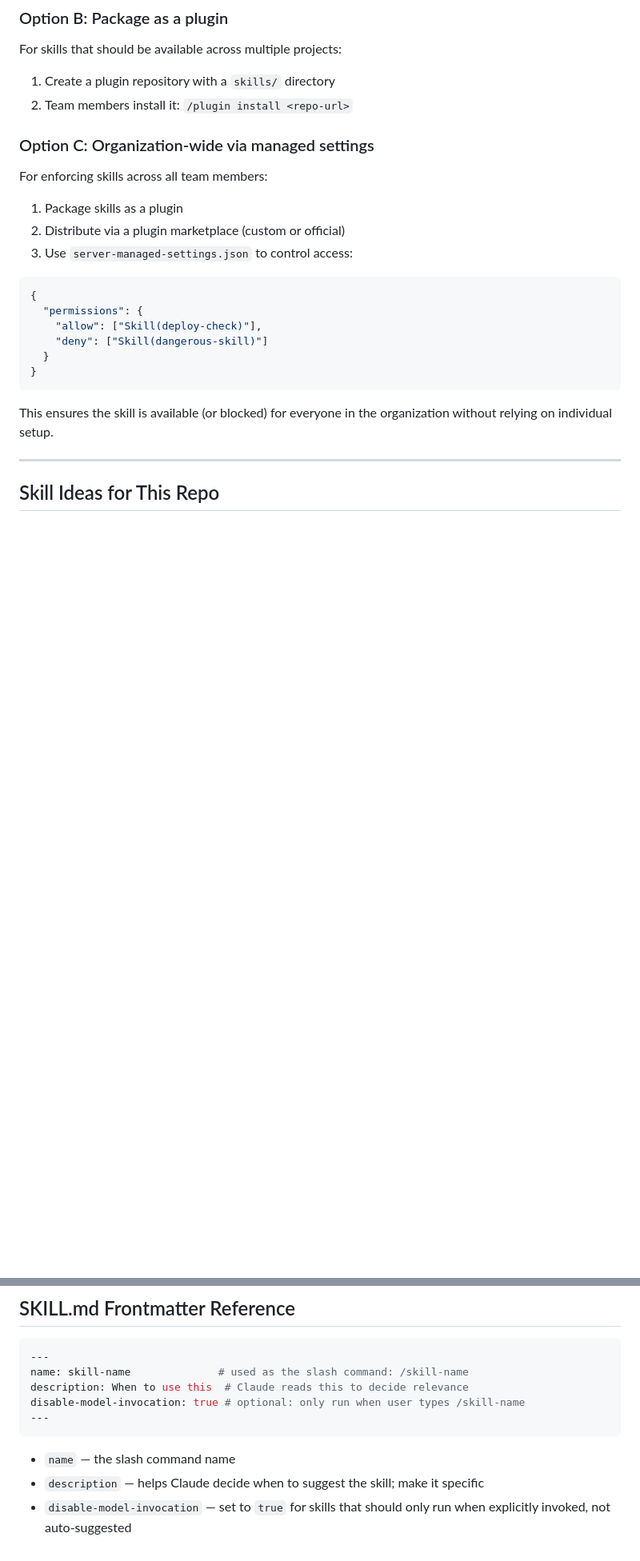
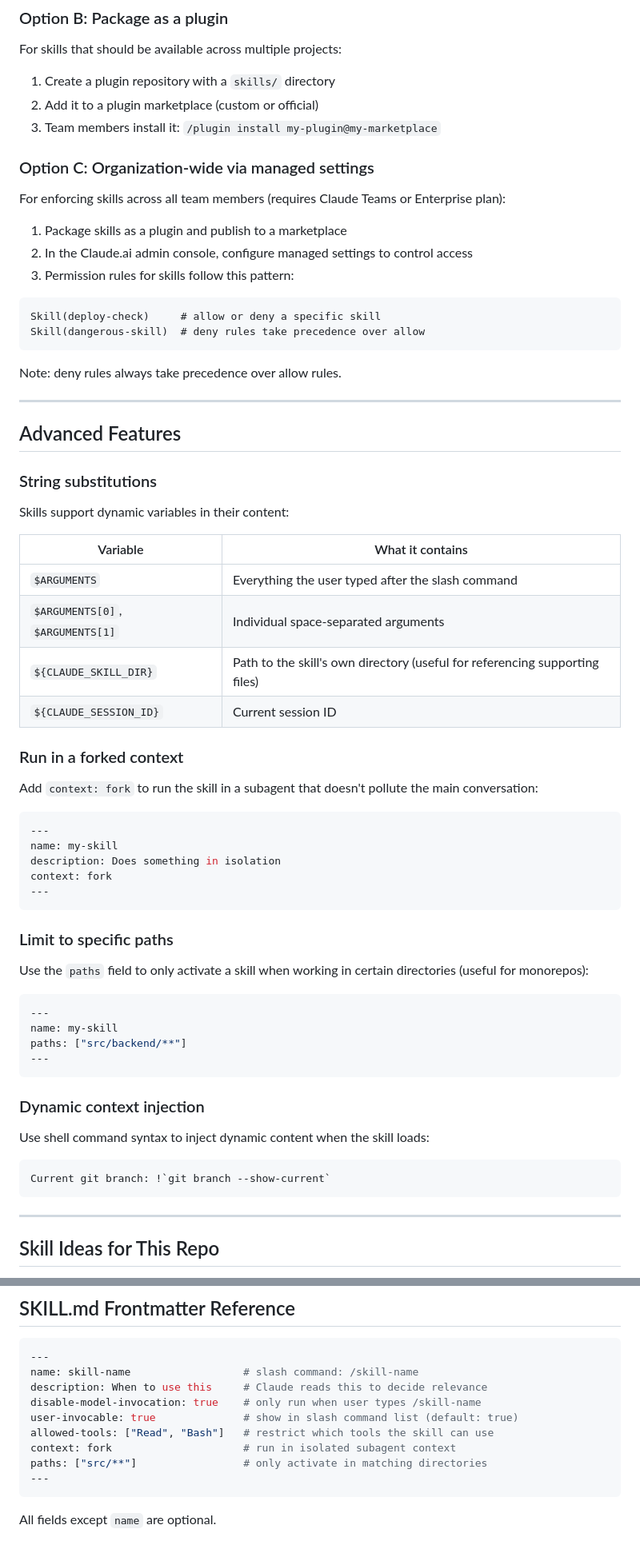
Before and after one commit to vahekhumaryan/smb-ai-infra-taskforce, a Markdown page: SKILLS-GUIDE.md, 2 parts joined by grey strips. Shown at 80% size. Rendered like a GitHub page; blank space fills up the shorter version.

Commit message:
Fix inaccuracies in skills guide, add advanced features
- Fix plugin install syntax (name@marketplace, not URL)
- Fix managed settings description (web console, not JSON file)
- Fix permissions syntax and add deny-first precedence note
- Add advanced features: string substitutions, context fork,
  path limiting, dynamic context injection
- Expand frontmatter reference with all supported fields

Co-Authored-By: Claude Opus 4.6 (1M context) <noreply@anthropic.com>

````diff
--- a/SKILLS-GUIDE.md
+++ b/SKILLS-GUIDE.md
@@ -106,26 +106,69 @@ my-app/
 For skills that should be available across multiple projects:
 
 1. Create a plugin repository with a `skills/` directory
-2. Team members install it: `/plugin install <repo-url>`
+2. Add it to a plugin marketplace (custom or official)
+3. Team members install it: `/plugin install my-plugin@my-marketplace`
 
 ### Option C: Organization-wide via managed settings
 
-For enforcing skills across all team members:
+For enforcing skills across all team members (requires Claude Teams or Enterprise plan):
 
-1. Package skills as a plugin
-2. Distribute via a plugin marketplace (custom or official)
-3. Use `server-managed-settings.json` to control access:
+1. Package skills as a plugin and publish to a marketplace
+2. In the Claude.ai admin console, configure managed settings to control access
+3. Permission rules for skills follow this pattern:
 
-```json
-{
-  "permissions": {
-    "allow": ["Skill(deploy-check)"],
-    "deny": ["Skill(dangerous-skill)"]
-  }
-}
+```
+Skill(deploy-check)     # allow or deny a specific skill
+Skill(dangerous-skill)  # deny rules take precedence over allow
 ```
 
-This ensures the skill is available (or blocked) for everyone in the organization without relying on individual setup.
+Note: deny rules always take precedence over allow rules.
+
+---
+
+## Advanced Features
+
+### String substitutions
+
+Skills support dynamic variables in their content:
+
+| Variable | What it contains |
+|----------|-----------------|
+| `$ARGUMENTS` | Everything the user typed after the slash command |
+| `$ARGUMENTS[0]`, `$ARGUMENTS[1]` | Individual space-separated arguments |
+| `${CLAUDE_SKILL_DIR}` | Path to the skill's own directory (useful for referencing supporting files) |
+| `${CLAUDE_SESSION_ID}` | Current session ID |
+
+### Run in a forked context
+
+Add `context: fork` to run the skill in a subagent that doesn't pollute the main conversation:
+
+```yaml
+---
+name: my-skill
+description: Does something in isolation
+context: fork
+---
+```
+
+### Limit to specific paths
+
+Use the `paths` field to only activate a skill when working in certain directories (useful for monorepos):
+
+```yaml
+---
+name: my-skill
+paths: ["src/backend/**"]
+---
+```
+
+### Dynamic context injection
+
+Use shell command syntax to inject dynamic content when the skill loads:
+
+```markdown
+Current git branch: !`git branch --show-current`
+```
 
 ---
 
@@ -149,12 +192,14 @@ These can be built by adding folders to `.claude/skills/` in this repo.
 
 ```yaml
 ---
-name: skill-name              # used as the slash command: /skill-name
-description: When to use this  # Claude reads this to decide relevance
-disable-model-invocation: true # optional: only run when user types /skill-name
+name: skill-name                  # slash command: /skill-name
+description: When to use this     # Claude reads this to decide relevance
+disable-model-invocation: true    # only run when user types /skill-name
+user-invocable: true              # show in slash command list (default: true)
+allowed-tools: ["Read", "Bash"]   # restrict which tools the skill can use
+context: fork                     # run in isolated subagent context
+paths: ["src/**"]                 # only activate in matching directories
 ---
 ```
 
-- `name` — the slash command name
-- `description` — helps Claude decide when to suggest the skill; make it specific
-- `disable-model-invocation` — set to `true` for skills that should only run when explicitly invoked, not auto-suggested
+All fields except `name` are optional.
````
Also changed, not shown: other parts of SKILLS-GUIDE.md (+2 -2 lines).
